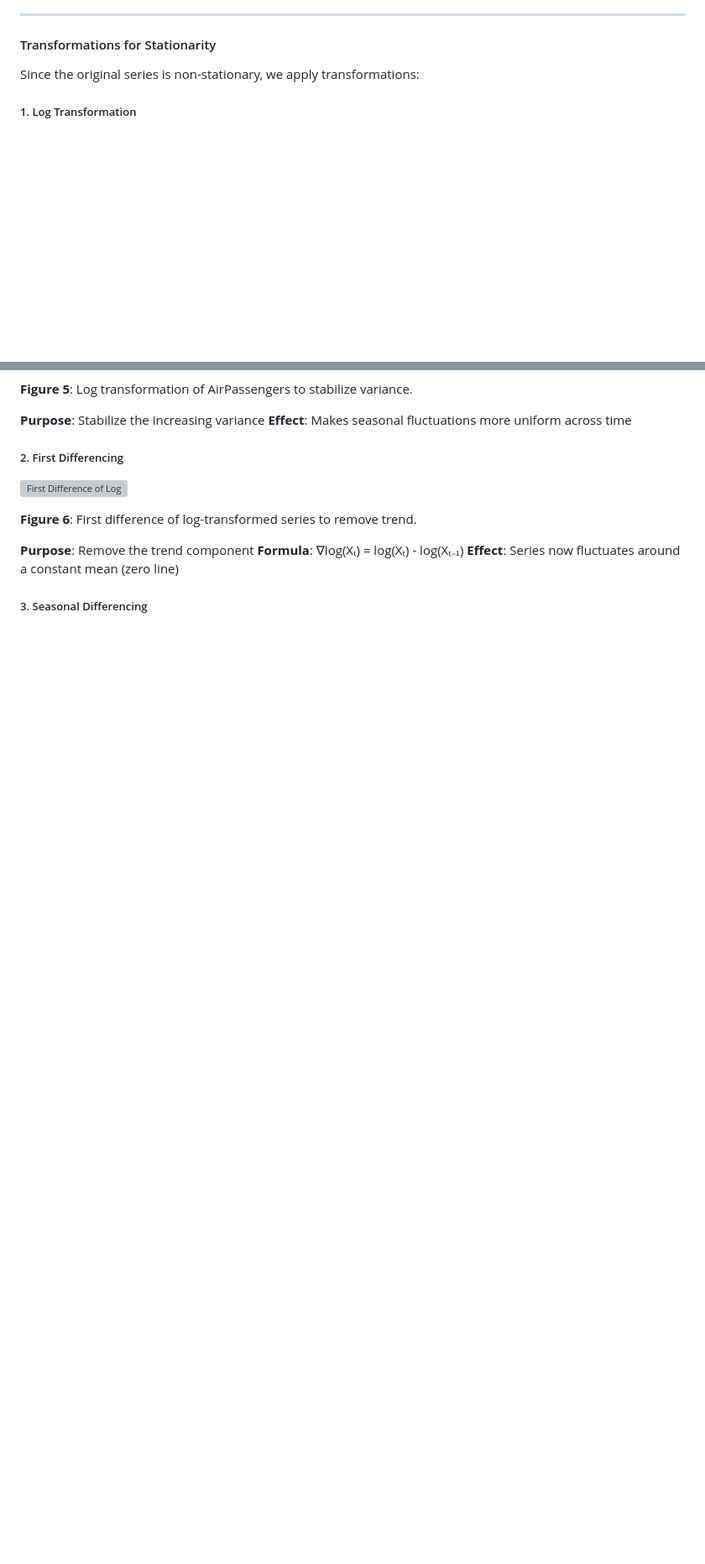
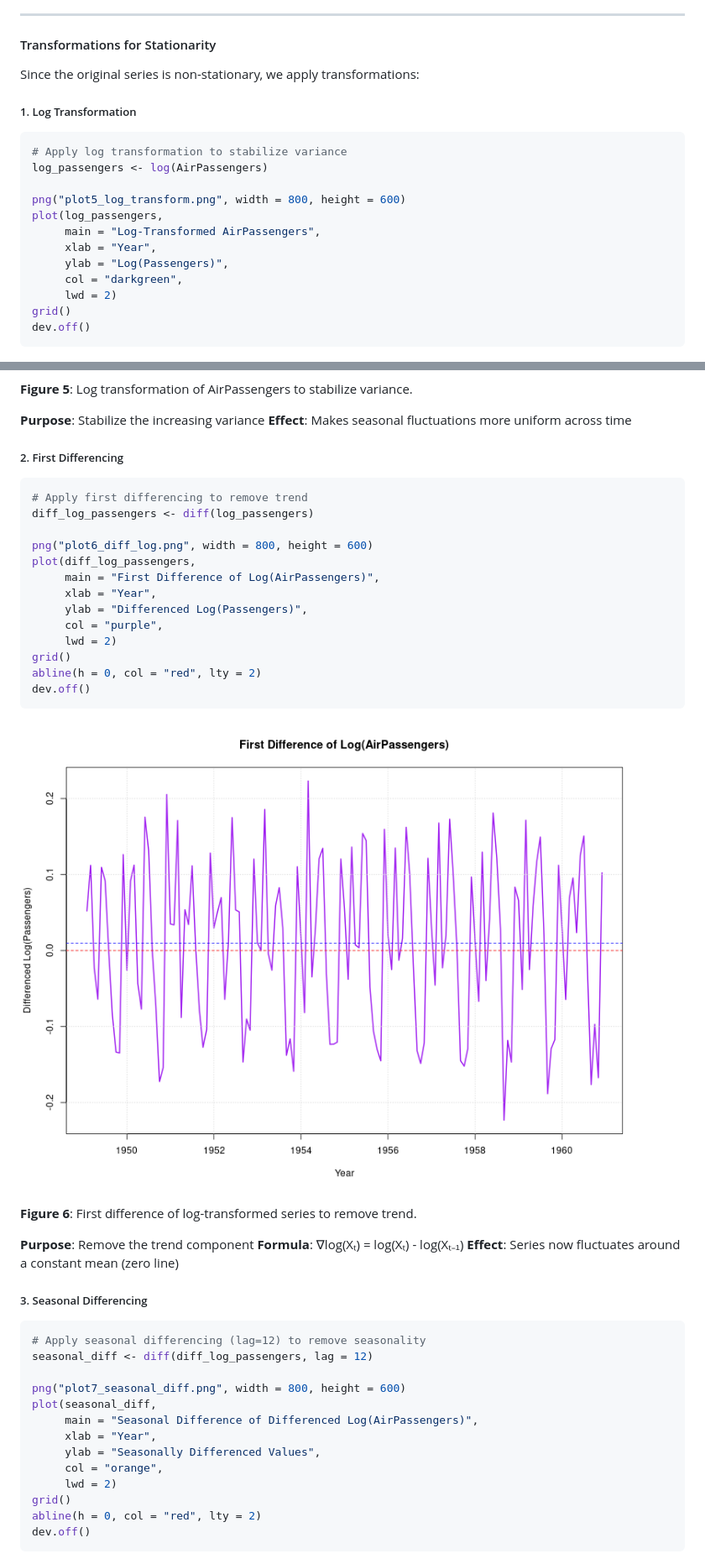
Before and after one commit to paymybills/Time-Series-, a Markdown page: Practical6/practical6.md, 2 parts joined by grey strips. Shown at 84% size. GitHub-like rendering; pictures changed too: Practical6/plot6_diff_log.png (added); blank space fills up the shorter version; grey boxes are pictures that could not be loaded.

Commit message:
Update TSA practical reports with code and generated plots

````diff
--- a/Practical6/practical6.md
+++ b/Practical6/practical6.md
@@ -127,6 +199,21 @@ Since the original series is non-stationary, we apply transformations:
 
 ##### 1. Log Transformation
 
+```r
+# Apply log transformation to stabilize variance
+log_passengers <- log(AirPassengers)
+
+png("plot5_log_transform.png", width = 800, height = 600)
+plot(log_passengers,
+     main = "Log-Transformed AirPassengers",
+     xlab = "Year",
+     ylab = "Log(Passengers)",
+     col = "darkgreen",
+     lwd = 2)
+grid()
+dev.off()
+```
+
 ![Log-Transformed Series](plot5_log_transform.png)
 
 **Figure 5**: Log transformation of AirPassengers to stabilize variance.
@@ -135,6 +222,22 @@ Since the original series is non-stationary, we apply transformations:
 **Effect**: Makes seasonal fluctuations more uniform across time
 
 ##### 2. First Differencing
+
+```r
+# Apply first differencing to remove trend
+diff_log_passengers <- diff(log_passengers)
+
+png("plot6_diff_log.png", width = 800, height = 600)
+plot(diff_log_passengers,
+     main = "First Difference of Log(AirPassengers)",
+     xlab = "Year",
+     ylab = "Differenced Log(Passengers)",
+     col = "purple",
+     lwd = 2)
+grid()
+abline(h = 0, col = "red", lty = 2)
+dev.off()
+```
 
 ![First Difference of Log](plot6_diff_log.png)
 
@@ -145,6 +248,22 @@ Since the original series is non-stationary, we apply transformations:
 **Effect**: Series now fluctuates around a constant mean (zero line)
 
 ##### 3. Seasonal Differencing
+
+```r
+# Apply seasonal differencing (lag=12) to remove seasonality
+seasonal_diff <- diff(diff_log_passengers, lag = 12)
+
+png("plot7_seasonal_diff.png", width = 800, height = 600)
+plot(seasonal_diff,
+     main = "Seasonal Difference of Differenced Log(AirPassengers)",
+     xlab = "Year",
+     ylab = "Seasonally Differenced Values",
+     col = "orange",
+     lwd = 2)
+grid()
+abline(h = 0, col = "red", lty = 2)
+dev.off()
+```
 
 ![Seasonal Difference](plot7_seasonal_diff.png)
 
````
Also changed, not shown: other parts of Practical6/practical6.md (+74 -2 lines), Practical5/practical5.md (+95 -0 lines), Practical6/plot7_seasonal_diff.png (added), 2 other files.
